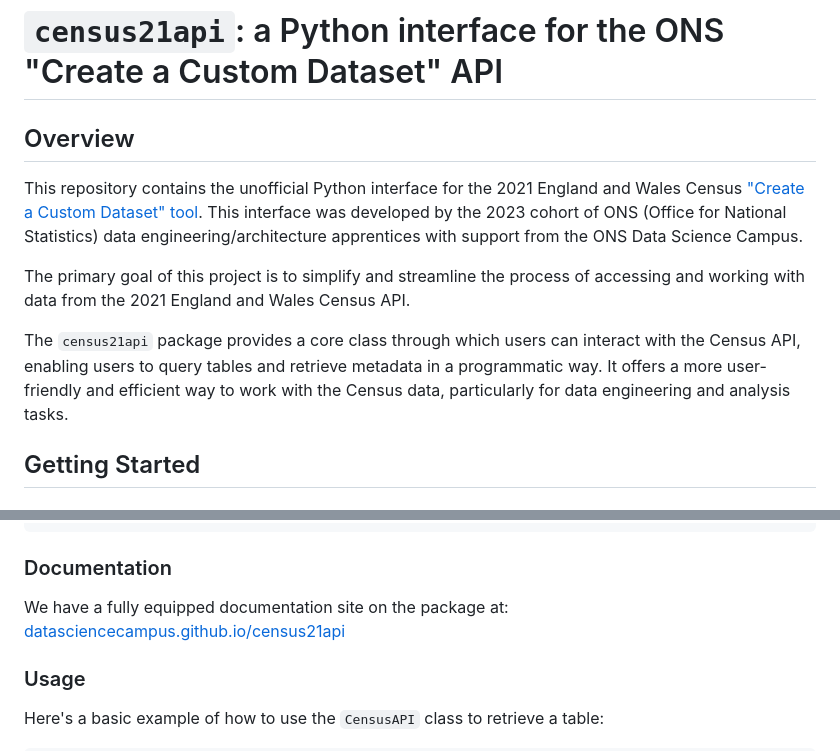
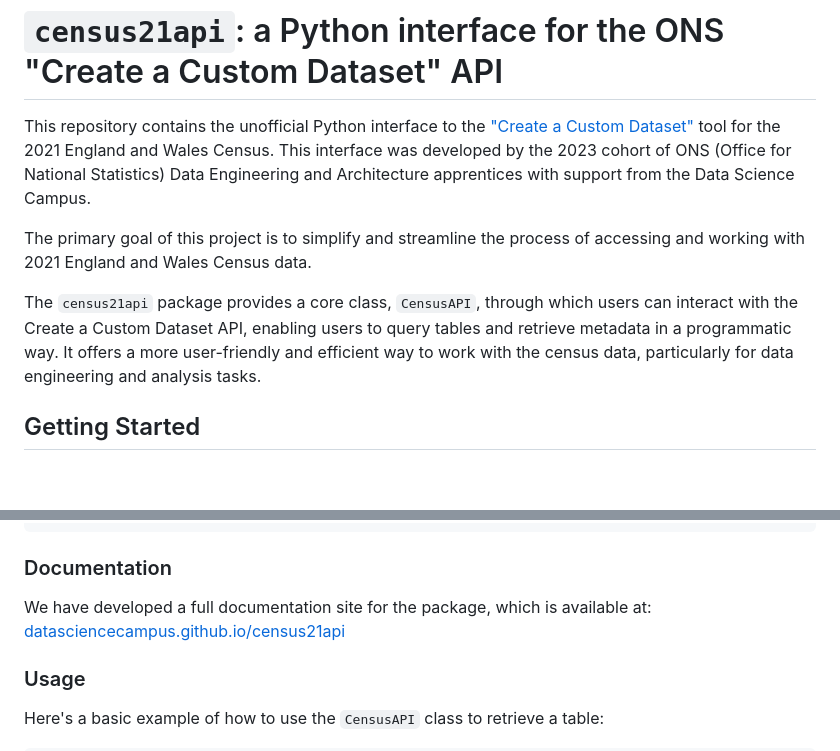
Before and after one commit to datasciencecampus/census21api, a Markdown page: README.md, 2 parts joined by grey strips. GitHub-like rendering; blank space fills up the shorter version.

Commit message:
More README cleaning

```diff
--- a/README.md
+++ b/README.md
@@ -1,22 +1,19 @@
 # `census21api`: a Python interface for the ONS "Create a Custom Dataset" API
 
-## Overview
-
-This repository contains the unofficial Python interface for the 2021 England
-and Wales Census
-["Create a Custom Dataset" tool](https://www.ons.gov.uk/datasets/create). This
-interface was developed by the 2023 cohort of ONS (Office for National
-Statistics) data engineering/architecture apprentices with support from the ONS
-Data Science Campus.
+This repository contains the unofficial Python interface to the
+["Create a Custom Dataset"](https://www.ons.gov.uk/datasets/create) tool for
+the 2021 England and Wales Census. This interface was developed by the 2023
+cohort of ONS (Office for National Statistics) Data Engineering and
+Architecture apprentices with support from the Data Science Campus.
 
 The primary goal of this project is to simplify and streamline the process of
-accessing and working with data from the 2021 England and Wales Census API.
+accessing and working with 2021 England and Wales Census data.
 
-The `census21api` package provides a core class through which users can
-interact with the Census API, enabling users to query tables and retrieve
-metadata in a programmatic way. It offers a more user-friendly and efficient
-way to work with the Census data, particularly for data engineering and
-analysis tasks.
+The `census21api` package provides a core class, `CensusAPI`, through which
+users can interact with the Create a Custom Dataset API, enabling users to
+query tables and retrieve metadata in a programmatic way. It offers a more
+user-friendly and efficient way to work with the census data, particularly for
+data engineering and analysis tasks.
 
 ## Getting Started
 
@@ -41,8 +38,8 @@ $ python -m pip install .
 
 ### Documentation
 
-We have a fully equipped documentation site on the package at:
-[datasciencecampus.github.io/census21api](https://datasciencecampus.github.io/census21api)
+We have developed a full documentation site for the package, which is available
+at: [datasciencecampus.github.io/census21api](https://datasciencecampus.github.io/census21api)
 
 ### Usage
 
```
